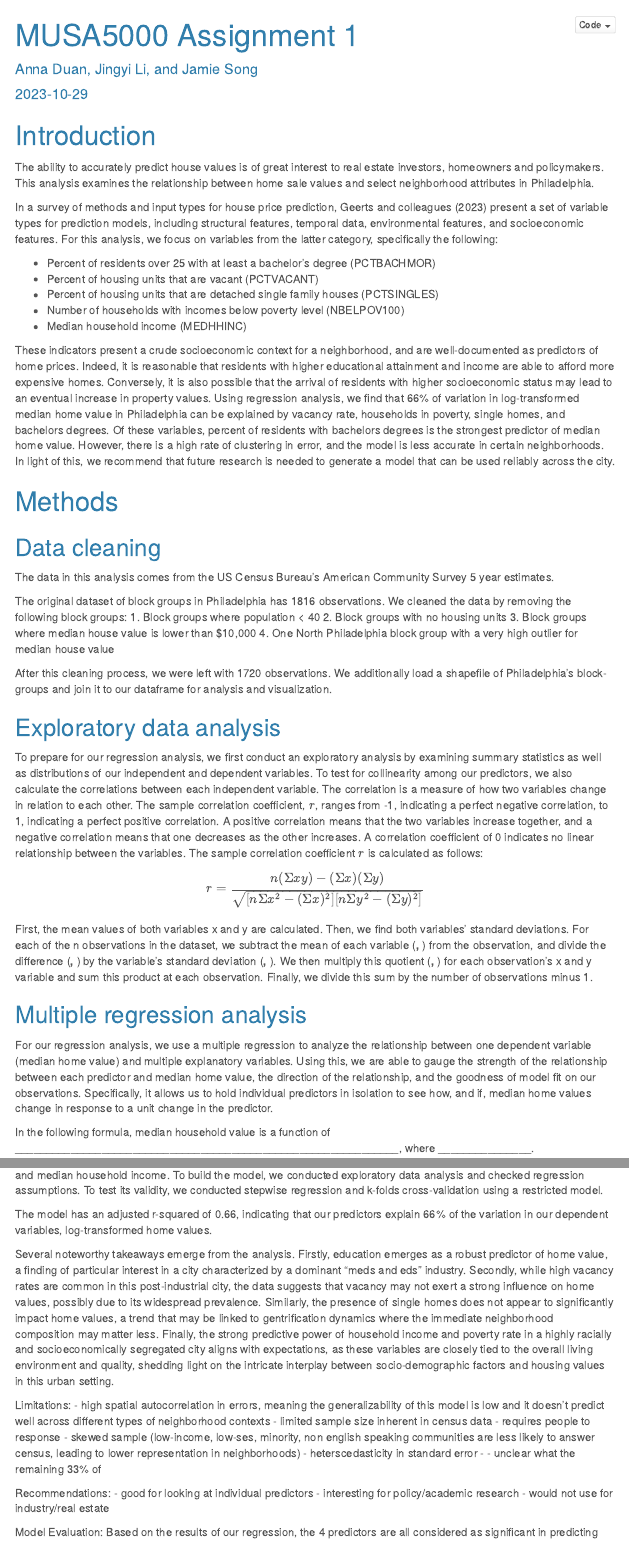
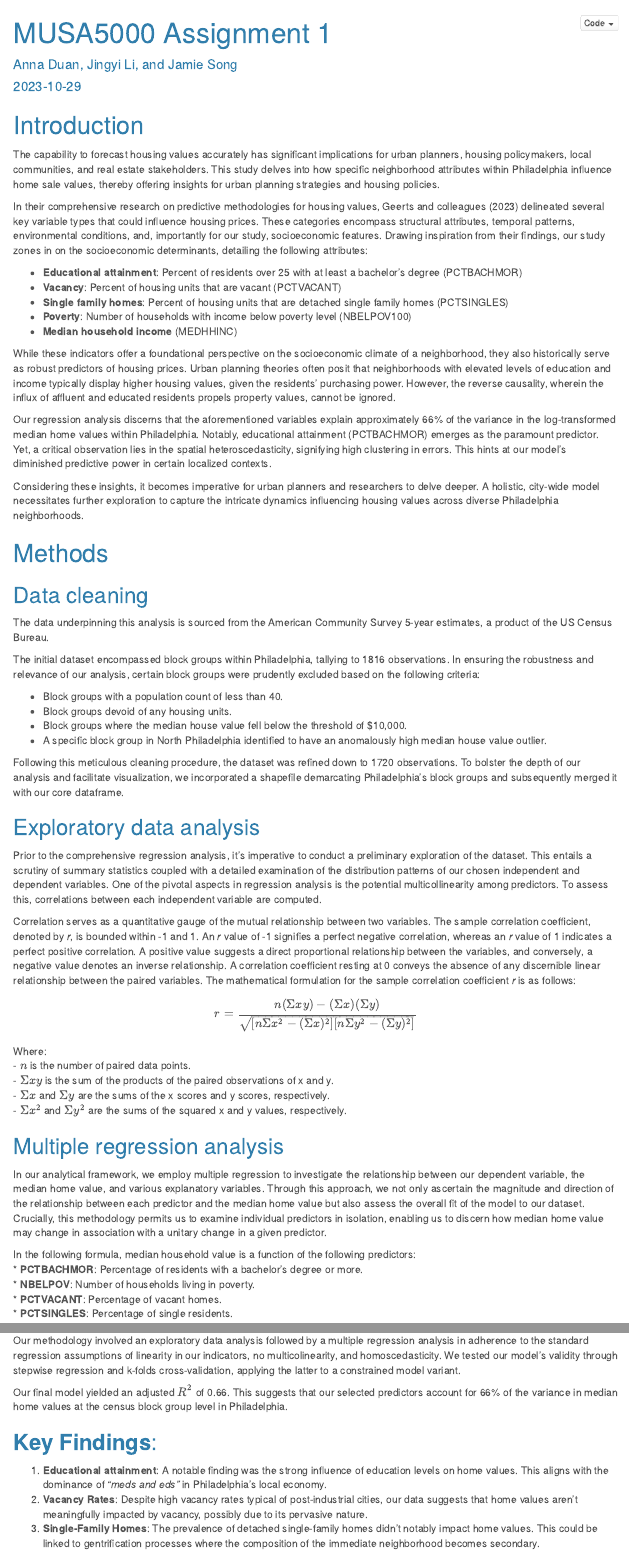
Before and after one commit to annaduan09/musa-5000-assignment-1, an R Markdown document (Assignment1.Rmd): the page in a window 1100 px wide, from its top, and a second part further down, joined at a grey line. Rendered offline with R 4.5, knitr and Pandoc, with nearby package versions; folded parts are opened; some code elsewhere in the file could not run offline; menus at the side of the page are left out.

Commit message:
Hongyu is tired.

````diff
--- a/Assignment1.Rmd
+++ b/Assignment1.Rmd
@@ -84,40 +84,55 @@ plotTheme <- function(base_size = 12) {
   )
 }
 ```
-The ability to accurately predict house values is of great interest to real estate investors, homeowners and policymakers. This analysis examines the relationship between home sale values and select neighborhood attributes in Philadelphia.
+The capability to forecast housing values accurately has significant implications for urban planners, housing policymakers, local communities, and real estate stakeholders. This study delves into how specific neighborhood attributes within Philadelphia influence home sale values, thereby offering insights for urban planning strategies and housing policies.
 
-In a survey of methods and input types for house price prediction, Geerts and colleagues (2023) present a set of variable types for prediction models, including structural features, temporal data, environmental features, and socioeconomic features. For this analysis, we focus on variables from the latter category, specifically the following:
+In their comprehensive research on predictive methodologies for housing values, Geerts and colleagues (2023) delineated several key variable types that could influence housing prices. These categories encompass structural attributes, temporal patterns, environmental conditions, and, importantly for our study, socioeconomic features. Drawing inspiration from their findings, our study zones in on the socioeconomic determinants, detailing the following attributes:
 
-* Percent of residents over 25 with at least a bachelor’s degree (PCTBACHMOR)
-* Percent of housing units that are vacant (PCTVACANT)
-* Percent of housing units that are detached single family houses (PCTSINGLES)
-* Number of households with incomes below poverty level (NBELPOV100)
-* Median household income  (MEDHHINC)
+* **Educational attainment**: Percent of residents over 25 with at least a bachelor’s degree (PCTBACHMOR)
+* **Vacancy**: Percent of housing units that are vacant (PCTVACANT)
+* **Single family homes**: Percent of housing units that are detached single family homes (PCTSINGLES)
+* **Poverty**: Number of households with income below poverty level (NBELPOV100)
+* **Median household income** (MEDHHINC)
 
-These indicators present a crude socioeconomic context for a neighborhood, and are well-documented as predictors of home prices. Indeed, it is reasonable that residents with higher educational attainment and income are able to afford more expensive homes. Conversely, it is also possible that the arrival of residents with higher socioeconomic status may lead to an eventual increase in property values. Using regression analysis, we find that 66% of variation in log-transformed median home value in Philadelphia can be explained by vacancy rate, households in poverty, single homes, and bachelors degrees. Of these variables, percent of residents with bachelors degrees is the strongest predictor of median home value. However, there is a high rate of clustering in error, and the model is less accurate in certain neighborhoods. In light of this, we recommend that future research is needed to generate a model that can be used reliably across the city.
+While these indicators offer a foundational perspective on the socioeconomic climate of a neighborhood, they also historically serve as robust predictors of housing prices. Urban planning theories often posit that neighborhoods with elevated levels of education and income typically display higher housing values, given the residents' purchasing power. However, the reverse causality, wherein the influx of affluent and educated residents propels property values, cannot be ignored.
+
+Our regression analysis discerns that the aforementioned variables explain approximately 66% of the variance in the log-transformed median home values within Philadelphia. Notably, educational attainment (PCTBACHMOR) emerges as the paramount predictor. Yet, a critical observation lies in the spatial heteroscedasticity, signifying high clustering in errors. This hints at our model's diminished predictive power in certain localized contexts.
+
+Considering these insights, it becomes imperative for urban planners and researchers to delve deeper. A holistic, city-wide model necessitates further exploration to capture the intricate dynamics influencing housing values across diverse Philadelphia neighborhoods.
 
 # Methods
 ## Data cleaning
-The data in this analysis comes from the US Census Bureau's American Community Survey 5 year estimates.
+The data underpinning this analysis is sourced from the American Community Survey 5-year estimates, a product of the US Census Bureau.
 
-The original dataset of block groups in Philadelphia has 1816 observations. We cleaned the data by removing the following block groups:
-1. Block groups where population < 40
-2. Block groups with no housing units
-3. Block groups where median house value is lower than $10,000
-4. One North Philadelphia block group with a very high outlier for median house value
+The initial dataset encompassed block groups within Philadelphia, tallying to 1816 observations. In ensuring the robustness and relevance of our analysis, certain block groups were prudently excluded based on the following criteria:
 
-After this cleaning process, we were left with 1720 observations. We additionally load a shapefile of Philadelphia's block-groups and join it to our dataframe for analysis and visualization.
+* Block groups with a population count of less than 40.
+* Block groups devoid of any housing units.
+* Block groups where the median house value fell below the threshold of $10,000.
+* A specific block group in North Philadelphia identified to have an anomalously high median house value outlier.
+
+Following this meticulous cleaning procedure, the dataset was refined down to 1720 observations. To bolster the depth of our analysis and facilitate visualization, we incorporated a shapefile demarcating Philadelphia's block groups and subsequently merged it with our core dataframe.
 
 ## Exploratory data analysis
-To prepare for our regression analysis, we first conduct an exploratory analysis by examining summary statistics as well as distributions of our independent and dependent variables. To test for collinearity among our predictors, we also calculate the correlations between each independent variable. The correlation is a measure of how two variables change in relation to each other. The sample correlation coefficient, $r$, ranges from -1, indicating a perfect negative correlation, to 1, indicating a perfect positive correlation. A positive correlation means that the two variables increase together, and a negative correlation means that one decreases as the other increases. A correlation coefficient of 0 indicates no linear relationship between the variables. The sample correlation coefficient $r$ is calculated as follows:
+Prior to the comprehensive regression analysis, it's imperative to conduct a preliminary exploration of the dataset. This entails a scrutiny of summary statistics coupled with a detailed examination of the distribution patterns of our chosen independent and dependent variables. One of the pivotal aspects in regression analysis is the potential multicollinearity among predictors. To assess this, correlations between each independent variable are computed.
+
+Correlation serves as a quantitative gauge of the mutual relationship between two variables. The sample correlation coefficient, denoted by *r*, is bounded within -1 and 1. An *r* value of -1 signifies a perfect negative correlation, whereas an *r* value of 1 indicates a perfect positive correlation. A positive value suggests a direct proportional relationship between the variables, and conversely, a negative value denotes an inverse relationship. A correlation coefficient resting at 0 conveys the absence of any discernible linear relationship between the paired variables. The mathematical formulation for the sample correlation coefficient *r* is as follows:
 
 $$r = \frac{n(\Sigma xy)-(\Sigma x)(\Sigma y)}{\sqrt{[n\Sigma x^{2}-(\Sigma x)^{2}][n\Sigma y^{2}-(\Sigma y)^{2}]}}$$
+Where:
+- **\( n \)** is the number of paired data points.
+- **\( \Sigma xy \)** is the sum of the products of the paired observations of x and y.
+- **\( \Sigma x \)** and **\( \Sigma y \)** are the sums of the x scores and y scores, respectively.
+- **\( \Sigma x^{2} \)** and **\( \Sigma y^{2} \)** are the sums of the squared x and y values, respectively.
 
-First, the mean values of both variables x and y are calculated. Then, we find both variables' standard deviations. For each of the n observations in the dataset, we subtract the mean of each variable (__, __) from the observation, and divide the difference (__, __) by the variable's standard deviation (__, __). We then multiply this quotient (__, __) for each observation's x and y variable and sum this product at each observation. Finally, we divide this sum by the number of observations minus 1.
 
 ## Multiple regression analysis
 
-For our regression analysis, we use a multiple regression to analyze the relationship between one dependent variable (median home value) and multiple explanatory variables. Using this, we are able to gauge the strength of the relationship between each predictor and median home value, the direction of the relationship, and the goodness of model fit on our observations. Specifically, it allows us to hold individual predictors in isolation to see how, and if, median home values change in response to a unit change in the predictor.
+In our analytical framework, we employ multiple regression to investigate the relationship between our dependent variable, the median home value, and various explanatory variables. Through this approach, we not only ascertain the magnitude and direction of the relationship between each predictor and the median home value but also assess the overall fit of the model to our dataset. Crucially, this methodology permits us to examine individual predictors in isolation, enabling us to discern how median home value may change in association with a unitary change in a given predictor.
 
-In the following formula, median household value is a function of ______________________________________________________________, where _______________.
+In the following formula, median household value is a function of the following predictors:
+* **PCTBACHMOR**: Percentage of residents with a bachelor's degree or more.
+* **NBELPOV**: Number of households living in poverty.
+* **PCTVACANT**: Percentage of vacant homes.
+* **PCTSINGLES**: Percentage of single residents.
 
@@ -557,2 +573 @@ rmse2
 
-In this analysis, we built a model based on ordinary least squares regression to predict median home value using a set of demographic variables at the block group level. These variables were: percent of residents with at least a bachelor's degree, vacancy percent of homes, percent of homes that were detached single family houses, households in poverty, and median household income. To build the model, we conducted exploratory data analysis and checked regression assumptions. To test its validity, we conducted stepwise regression and k-folds cross-validation using a restricted model.
@@ -559,16 +580,10 @@ In this analysis, we built a model based on ordinary least squares regression to
 
-The model has an adjusted r-squared of 0.66, indicating that our predictors explain 66% of the variation in our dependent variables, log-transformed home values.
+Our methodology involved an exploratory data analysis followed by a multiple regression analysis in adherence to the standard regression assumptions of linearity in our indicators, no multicolinearity, and homoscedasticity. We tested our model's validity through stepwise regression and k-folds cross-validation, applying the latter to a constrained model variant.
 
-Several noteworthy takeaways emerge from the analysis. Firstly, education emerges as a robust predictor of home value, a finding of particular interest in a city characterized by a dominant "meds and eds" industry. Secondly, while high vacancy rates are common in this post-industrial city, the data suggests that vacancy may not exert a strong influence on home values, possibly due to its widespread prevalence. Similarly, the presence of single homes does not appear to significantly impact home values, a trend that may be linked to gentrification dynamics where the immediate neighborhood composition may matter less. Finally, the strong predictive power of household income and poverty rate in a highly racially and socioeconomically segregated city aligns with expectations, as these variables are closely tied to the overall living environment and quality, shedding light on the intricate interplay between socio-demographic factors and housing values in this urban setting.
+Our final model yielded an adjusted \( R^2 \) of 0.66. This suggests that our selected predictors account for 66% of the variance in median home values at the census block group level in Philadelphia.
 
-Limitations:
-- high spatial autocorrelation in errors, meaning the generalizability of this model is low and it doesn't predict well across different types of neighborhood contexts
-- limited sample size inherent in census data - requires people to response
-- skewed sample (low-income, low-ses, minority, non english speaking communities are less likely to answer census, leading to lower representation in neighborhoods)
-- heterscedasticity in standard error -
-- unclear what the remaining 33% of
+## **Key Findings**:
 
-Recommendations:
-- good for looking at individual predictors
-- interesting for policy/academic research
-- would not use for industry/real estate
+1. **Educational attainment**: A notable finding was the strong influence of education levels on home values. This aligns with the dominance of _"meds and eds"_ in Philadelphia's local economy.
+2. **Vacancy Rates**: Despite high vacancy rates typical of post-industrial cities, our data suggests that home values aren't meaningfully impacted by vacancy, possibly due to its pervasive nature.
+3. **Single-Family Homes**: The prevalence of detached single-family homes didn't notably impact home values. This could be linked to gentrification processes where the composition of the immediate neighborhood becomes secondary.
@@ -575,3 +591 @@ Recommendations:
 
-Model Evaluation:
-Based on the results of our regression, the 4 predictors are all considered as significant in predicting the median home value. Therefore, the model is relatively robust and each predictor can explain some of the variance of the dependent variable.
````
Also changed, not shown: Assignment1.html, Assignment1.md, Assignment1_files/figure-html/k-folds cv-1.png, Assignment1_files/figure-html/k-folds cv-2.png, Assignment1_files/figure-html/scatter-1.png, Assignment1_files/figure-html/scatter_standard_resid-1.png, Assignment1.Rmd (53 more changed lines).
